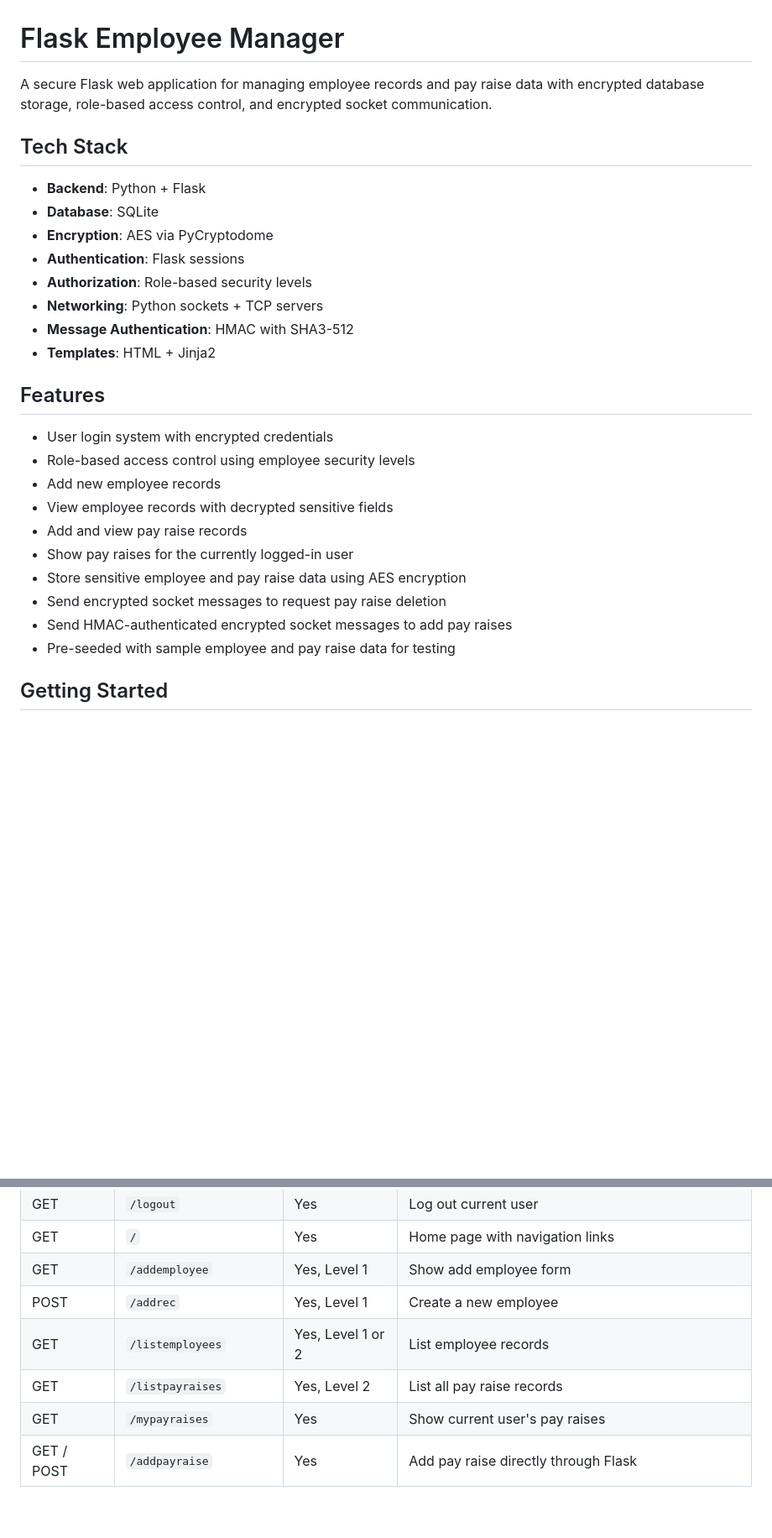
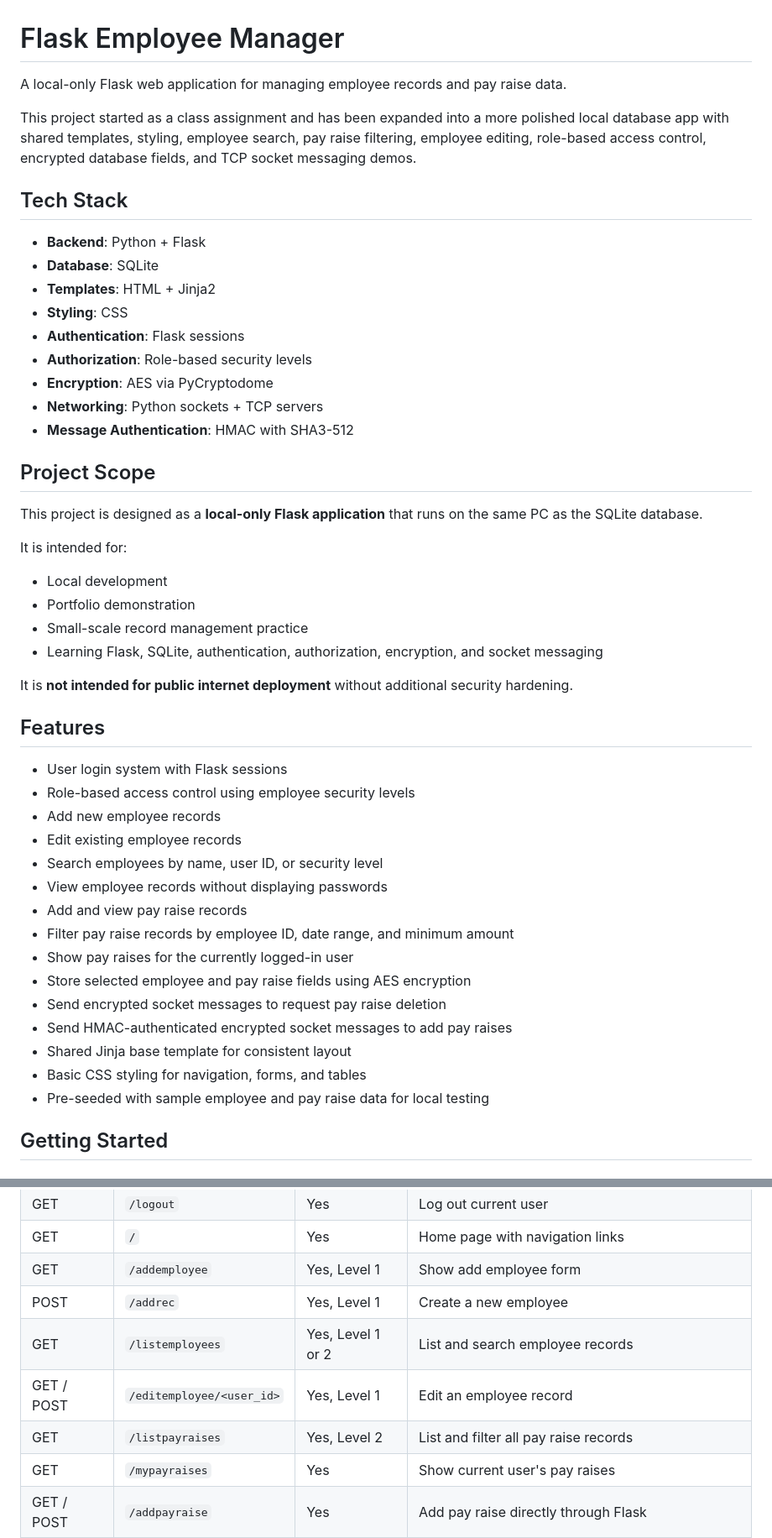
Before and after one commit to jjhigi/secure-employee-database-flask, a Markdown page: README.md, 2 parts joined by grey strips. Shown at 84% size. Rendered like a GitHub page; blank space fills up the shorter version.

Commit message:
Update README with local app scope

```diff
--- a/README.md
+++ b/README.md
@@ -1,30 +1,51 @@
 # Flask Employee Manager
 
-A secure Flask web application for managing employee records and pay raise data with encrypted database storage, role-based access control, and encrypted socket communication.
+A local-only Flask web application for managing employee records and pay raise data.
+
+This project started as a class assignment and has been expanded into a more polished local database app with shared templates, styling, employee search, pay raise filtering, employee editing, role-based access control, encrypted database fields, and TCP socket messaging demos.
 
 ## Tech Stack
 
 - **Backend**: Python + Flask
 - **Database**: SQLite
-- **Encryption**: AES via PyCryptodome
+- **Templates**: HTML + Jinja2
+- **Styling**: CSS
 - **Authentication**: Flask sessions
 - **Authorization**: Role-based security levels
+- **Encryption**: AES via PyCryptodome
 - **Networking**: Python sockets + TCP servers
 - **Message Authentication**: HMAC with SHA3-512
-- **Templates**: HTML + Jinja2
+
+## Project Scope
+
+This project is designed as a **local-only Flask application** that runs on the same PC as the SQLite database.
+
+It is intended for:
+
+- Local development
+- Portfolio demonstration
+- Small-scale record management practice
+- Learning Flask, SQLite, authentication, authorization, encryption, and socket messaging
+
+It is **not intended for public internet deployment** without additional security hardening.
 
 ## Features
 
-- User login system with encrypted credentials
+- User login system with Flask sessions
 - Role-based access control using employee security levels
 - Add new employee records
-- View employee records with decrypted sensitive fields
+- Edit existing employee records
+- Search employees by name, user ID, or security level
+- View employee records without displaying passwords
 - Add and view pay raise records
+- Filter pay raise records by employee ID, date range, and minimum amount
 - Show pay raises for the currently logged-in user
-- Store sensitive employee and pay raise data using AES encryption
+- Store selected employee and pay raise fields using AES encryption
 - Send encrypted socket messages to request pay raise deletion
 - Send HMAC-authenticated encrypted socket messages to add pay raises
-- Pre-seeded with sample employee and pay raise data for testing
+- Shared Jinja base template for consistent layout
+- Basic CSS styling for navigation, forms, and tables
+- Pre-seeded with sample employee and pay raise data for local testing
 
 ## Getting Started
 
@@ -142,8 +171,9 @@ Browser  -->  Flask App  -->  encrypted + HMAC socket message
 | GET | `/` | Yes | Home page with navigation links |
 | GET | `/addemployee` | Yes, Level 1 | Show add employee form |
 | POST | `/addrec` | Yes, Level 1 | Create a new employee |
-| GET | `/listemployees` | Yes, Level 1 or 2 | List employee records |
-| GET | `/listpayraises` | Yes, Level 2 | List all pay raise records |
+| GET | `/listemployees` | Yes, Level 1 or 2 | List and search employee records |
+| GET / POST | `/editemployee/<user_id>` | Yes, Level 1 | Edit an employee record |
+| GET | `/listpayraises` | Yes, Level 2 | List and filter all pay raise records |
 | GET | `/mypayraises` | Yes | Show current user's pay raises |
 | GET / POST | `/addpayraise` | Yes | Add pay raise directly through Flask |
 | GET / POST | `/submitdeletepayraise` | Yes, Level 1 or 2 | Send encrypted delete request to TCP server |
```
Also changed, not shown: other parts of README.md (+41 -9 lines).
